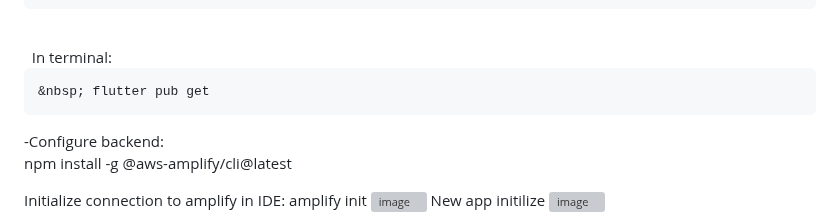
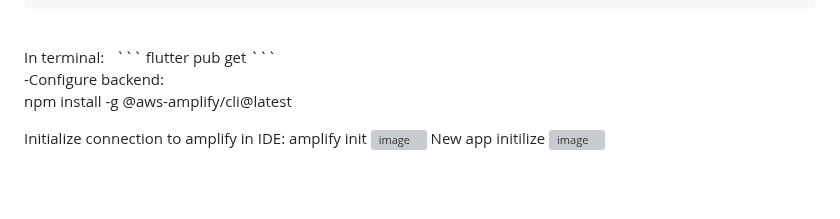
Before and after one commit to KhaNguyen04/ArtSharing, a Markdown page: testing2.md, the part around the change. Drawn GitHub-style; blank space fills up the shorter version; grey boxes are pictures that could not be loaded.

````diff
--- a/testing2.md
+++ b/testing2.md
@@ -41,10 +41,10 @@ flutter create my_app
 
 
 <br>
- &nbsp; In terminal:
-
+  In terminal:
+  &nbsp;
   ```
-  &nbsp; flutter pub get
+   flutter pub get
   ```
 
 -Configure backend:
````
